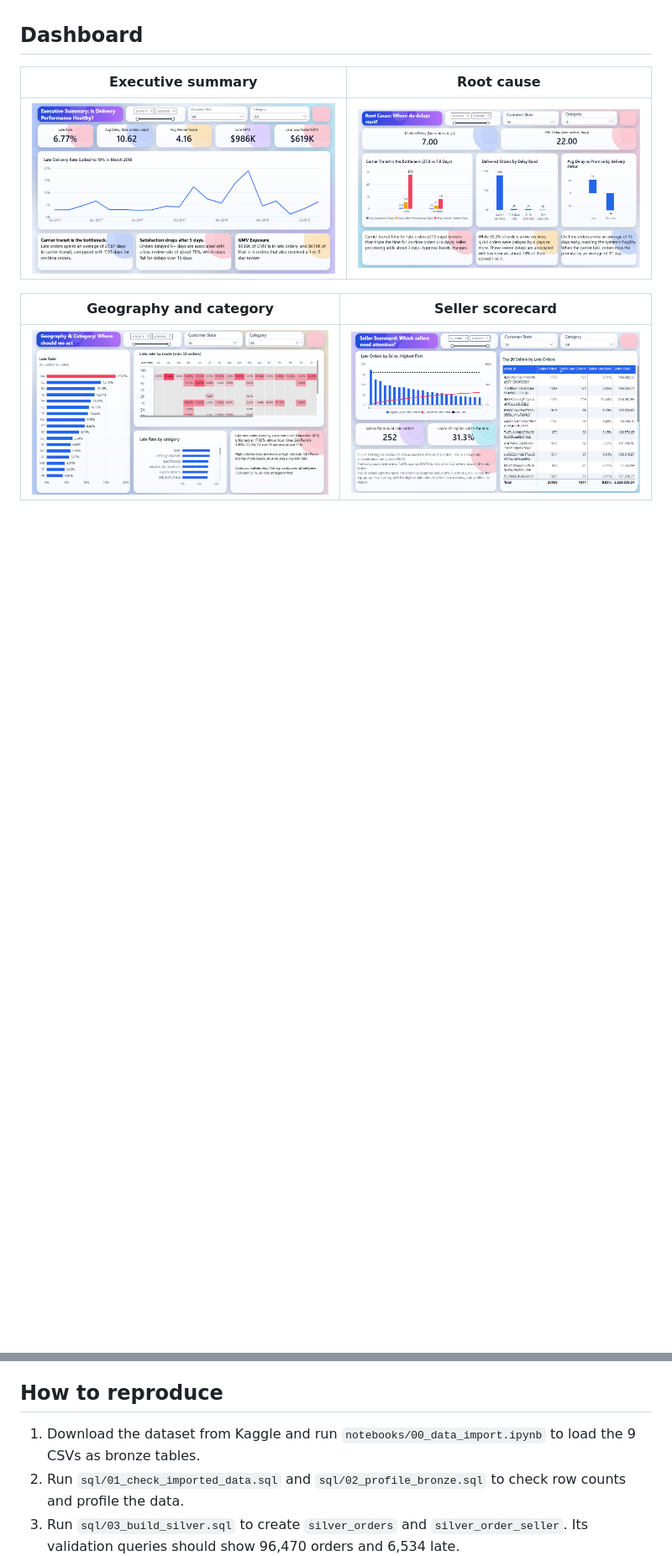
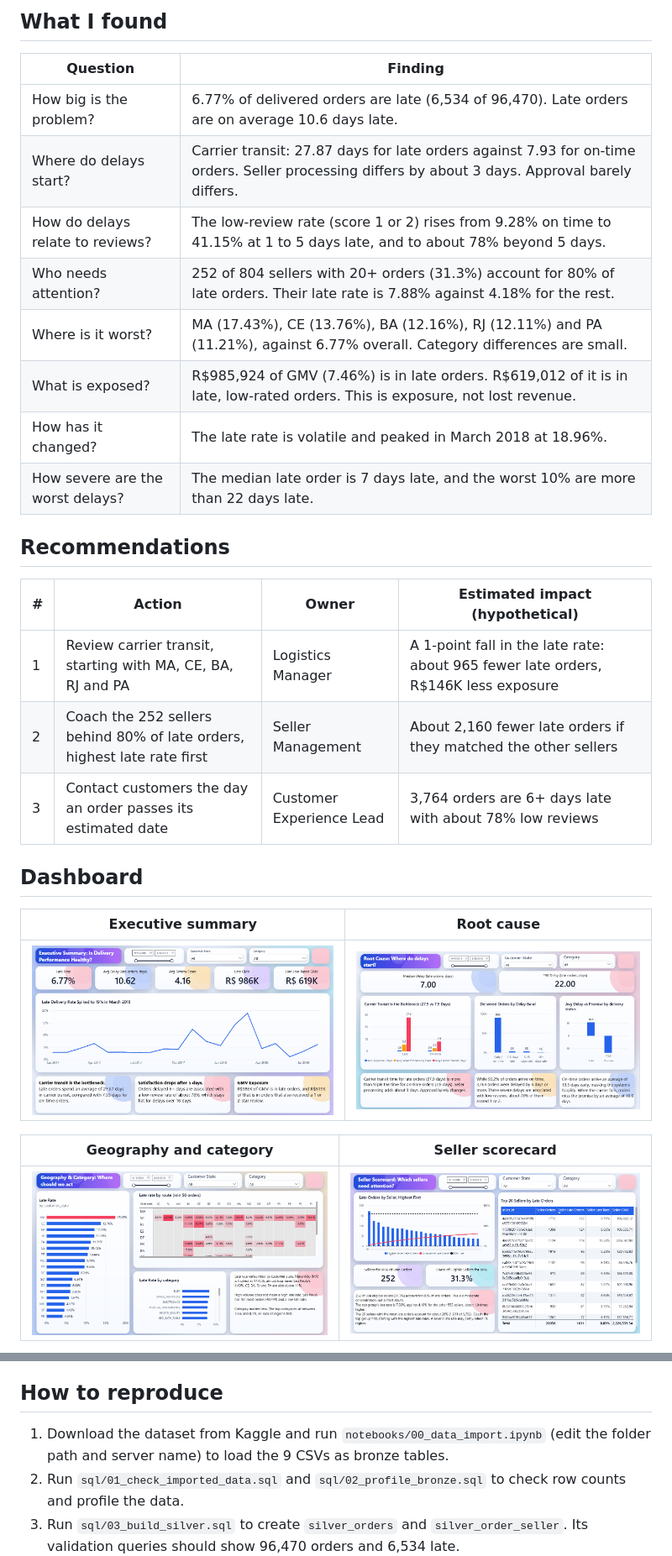
Before and after one commit to Rehan0808/Delivery-Performance-and-Commercial-Impact-Analysis, a Markdown page: README.md, 2 parts joined by grey strips. Shown at 84% size. Drawn GitHub-style; pictures changed too: images/01_executive_summary.png, images/02_root_cause.png, images/04_seller_scorecard.png; blank space fills up the shorter version.

```diff
--- a/README.md
+++ b/README.md
@@ -9,3 +31,23 @@ An end-to-end analysis of 96,470 delivered orders from a Brazilian online market
+## What I found
+
+| Question | Finding |
+|---|---|
+| How big is the problem? | 6.77% of delivered orders are late (6,534 of 96,470). Late orders are on average 10.6 days late. |
+| Where do delays start? | Carrier transit: 27.87 days for late orders against 7.93 for on-time orders. Seller processing differs by about 3 days. Approval barely differs. |
+| How do delays relate to reviews? | The low-review rate (score 1 or 2) rises from 9.28% on time to 41.15% at 1 to 5 days late, and to about 78% beyond 5 days. |
+| Who needs attention? | 252 of 804 sellers with 20+ orders (31.3%) account for 80% of late orders. Their late rate is 7.88% against 4.18% for the rest. |
+| Where is it worst? | MA (17.43%), CE (13.76%), BA (12.16%), RJ (12.11%) and PA (11.21%), against 6.77% overall. Category differences are small. |
+| What is exposed? | R$985,924 of GMV (7.46%) is in late orders. R$619,012 of it is in late, low-rated orders. This is exposure, not lost revenue. |
+| How has it changed? | The late rate is volatile and peaked in March 2018 at 18.96%. |
+| How severe are the worst delays? | The median late order is 7 days late, and the worst 10% are more than 22 days late. |
+
+## Recommendations
+
+| # | Action | Owner | Estimated impact (hypothetical) |
+|---|---|---|---|
+| 1 | Review carrier transit, starting with MA, CE, BA, RJ and PA | Logistics Manager | A 1-point fall in the late rate: about 965 fewer late orders, R$146K less exposure |
+| 2 | Coach the 252 sellers behind 80% of late orders, highest late rate first | Seller Management | About 2,160 fewer late orders if they matched the other sellers |
+| 3 | Contact customers the day an order passes its estimated date | Customer Experience Lead | 3,764 orders are 6+ days late with about 78% low reviews |
 
 ## Dashboard
 
@@ -93,7 +130,7 @@ The raw CSVs are not included. Download them from Kaggle.
 
 ## How to reproduce
 
-1. Download the dataset from Kaggle and run `notebooks/00_data_import.ipynb` to load the 9 CSVs as bronze tables.
+1. Download the dataset from Kaggle and run `notebooks/00_data_import.ipynb` (edit the folder path and server name) to load the 9 CSVs as bronze tables.
 2. Run `sql/01_check_imported_data.sql` and `sql/02_profile_bronze.sql` to check row counts and profile the data.
 3. Run `sql/03_build_silver.sql` to create `silver_orders` and `silver_order_seller`. Its validation queries should show 96,470 orders and 6,534 late.
 4. Run `sql/04_build_gold_views.sql` to create the star-schema views and run its validation checks.
```
Also changed, not shown: other parts of README.md (+47 -26 lines), images/05_commercial_impact.png, 2 other files.
